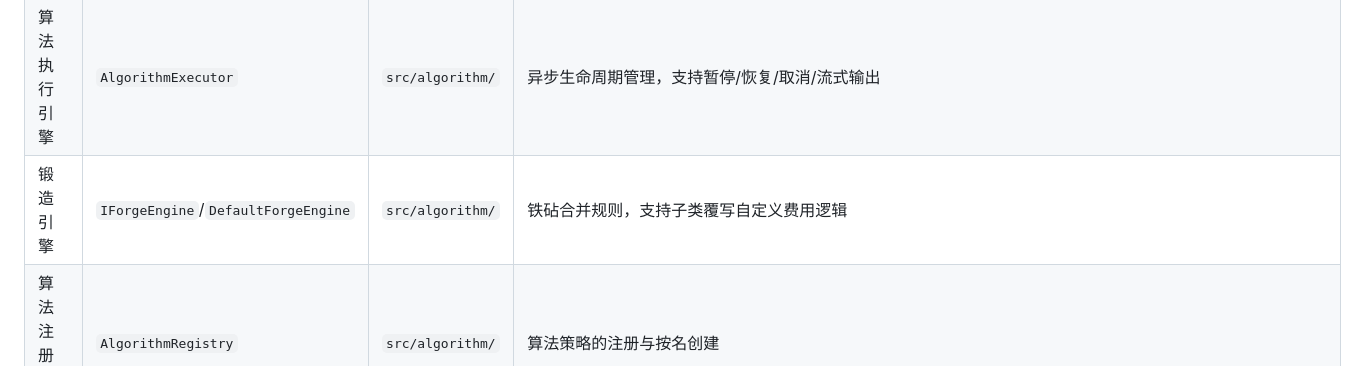
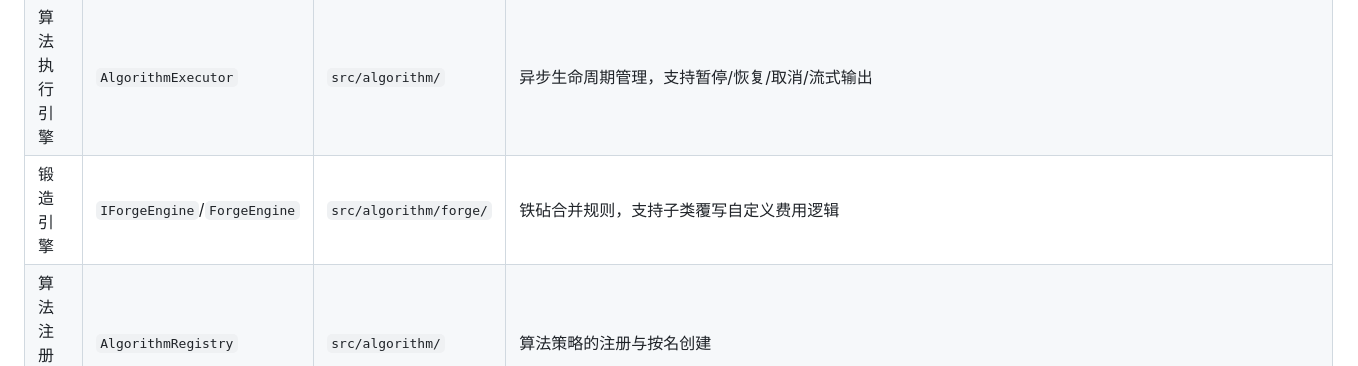
Before and after one commit to Dinosaur-MC/BestEnchSeq-Core, a Markdown page: docs/软件需求规格说明书.md, the part around the change. Rendered like a GitHub page.

Commit message:
docs(requirements): fix DefaultForgeEngine reference to ForgeEngine
Module responsibility table listed IForgeEngine/DefaultForgeEngine;
correct class name is ForgeEngine. Also fix source path to src/algorithm/forge/.

```diff
--- a/docs/软件需求规格说明书.md
+++ b/docs/软件需求规格说明书.md
@@ -388,7 +388,7 @@ besq --mode inventory --input inventory.json --target diamond_sword --wanted "sh
 | 锻造方案     | `EnchSolution`    | `src/types/`     | 计算结果，含有序锻造步骤和总消耗                 |
 | 算法接口     | `IAlgorithm`       | `src/algorithm/` | 算法抽象接口，多策略可插拔（GreedyAlgorithm/DFSAlgorithm/AStarAlgorithm/DynamicPenaltyBalancing/HierarchicalMergeStrategy）     |
 | 算法执行引擎 | `AlgorithmExecutor`| `src/algorithm/` | 异步生命周期管理，支持暂停/恢复/取消/流式输出   |
-| 锻造引擎     | `IForgeEngine`/`DefaultForgeEngine`| `src/algorithm/` | 铁砧合并规则，支持子类覆写自定义费用逻辑 |
+| 锻造引擎     | `IForgeEngine`/`ForgeEngine`| `src/algorithm/forge/` | 铁砧合并规则，支持子类覆写自定义费用逻辑 |
 | 算法注册工厂 | `AlgorithmRegistry`| `src/algorithm/` | 算法策略的注册与按名创建                       |
 | 方案装配     | `CompactAdapter`   | `src/adapters/`  | 从算法输出组装 EnchSolution（recall）              |
 | EXP 计算     | `ExpCalculator`    | `src/utils/`     | 经验等级与经验值的换算                           |
```
